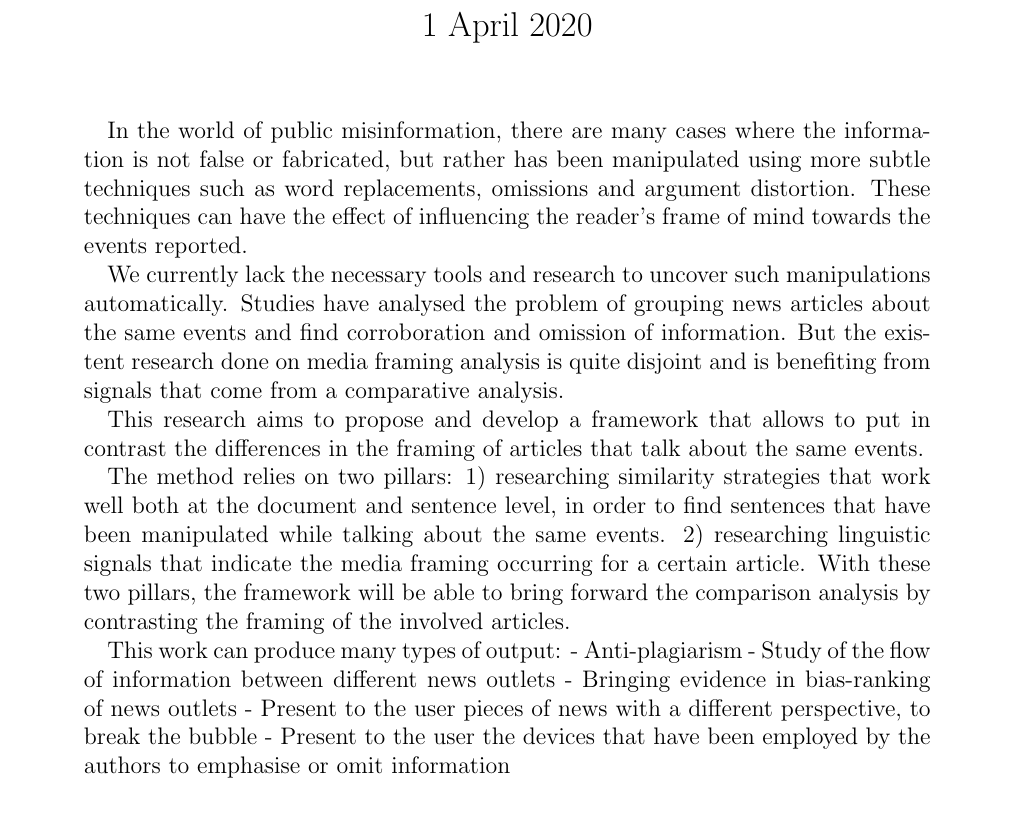
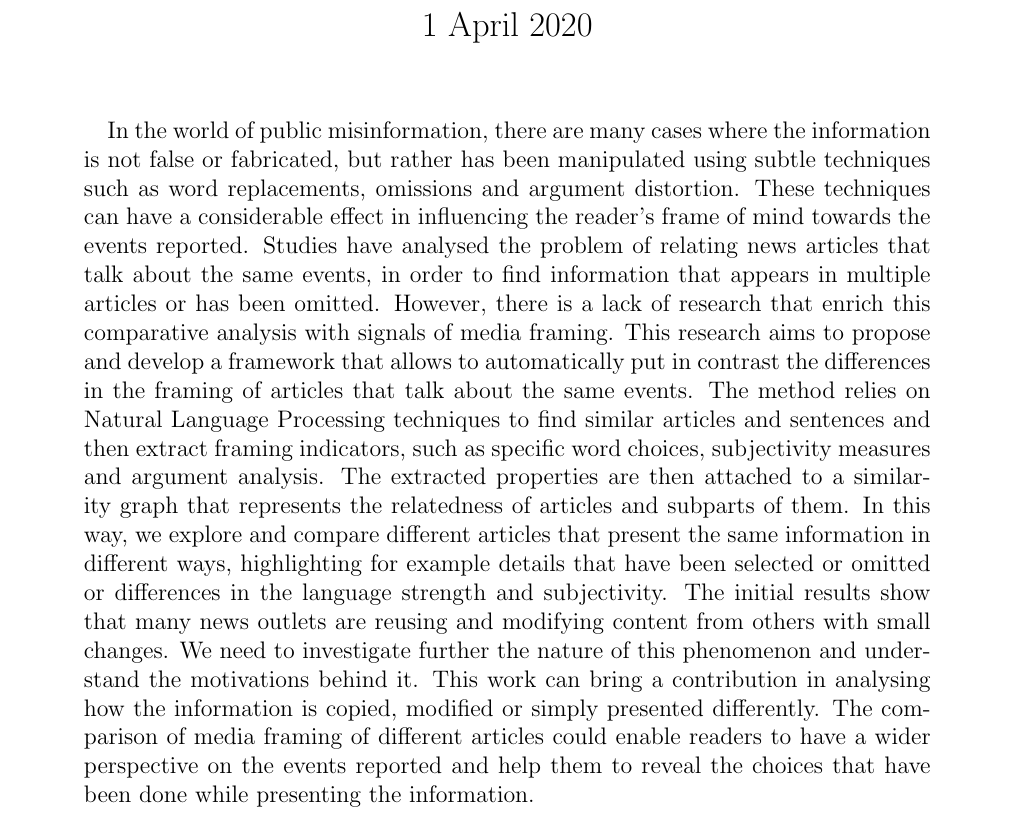
Before and after one commit to MartinoMensio/pace_abstract, a LaTeX paper (main.tex): part of the page, cut so that both start at the same text. Compiled offline with pdfLaTeX.

Commit message:
updated abstract on word

```diff
--- a/main.tex
+++ b/main.tex
@@ -13,34 +13,18 @@
 \maketitle
 
 \begin{abstract}
-% 	Introduction
-% 	Orientation
-In the world of public misinformation, there are many cases where the information is not false or fabricated, but rather has been manipulated using more subtle techniques such as word replacements, omissions and argument distortion.
-These techniques can have the effect of influencing the reader’s frame of mind towards the events reported.
-
-% 	Rationale
-We currently lack the necessary tools and research to uncover such manipulations automatically.
-Studies have analysed the problem of grouping news articles about the same events and find corroboration and omission of information.
-But the existent research done on media framing analysis is quite disjoint and is benefiting from signals that come from a comparative analysis.
-
-% 	Aim
-This research aims to propose and develop a framework that allows to put in contrast the differences in the framing of articles that talk about the same events.
-
-% 	Method
-The method relies on two pillars: 1) researching similarity strategies that work well both at the document and sentence level, in order to find sentences that have been manipulated while talking about the same events. 2) researching linguistic signals that indicate the media framing occurring for a certain article. With these two pillars, the framework will be able to bring forward the comparison analysis by contrasting the framing of the involved articles.
-
-% 	Findings
-This work can produce many types of output:
-- Anti-plagiarism
-- Study of the flow of information between different news outlets
-- Bringing evidence in bias-ranking of news outlets
-- Present to the user pieces of news with a different perspective, to break the bubble
-- Present to the user the devices that have been employed by the authors to emphasise or omit information
-
-
-% 	Interpretation
-
-
+% Orientation
+In the world of public misinformation, there are many cases where the information is not false or fabricated, but rather has been manipulated using subtle techniques such as word replacements, omissions and argument distortion. These techniques can have a considerable effect in influencing the reader’s frame of mind towards the events reported.
+% Rationale
+Studies have analysed the problem of relating news articles that talk about the same events, in order to find information that appears in multiple articles or has been omitted. However, there is a lack of research that enrich this comparative analysis with signals of media framing.
+% Aim
+This research aims to propose and develop a framework that allows to automatically put in contrast the differences in the framing of articles that talk about the same events.
+% Method
+The method relies on Natural Language Processing techniques to find similar articles and sentences and then extract framing indicators, such as specific word choices, subjectivity measures and argument analysis. The extracted properties are then attached to a similarity graph that represents the relatedness of articles and subparts of them. In this way, we explore and compare different articles that present the same information in different ways, highlighting for example details that have been selected or omitted or differences in the language strength and subjectivity.
+% Findings
+The initial results show that many news outlets are reusing and modifying content from others with small changes. We need to investigate further the nature of this phenomenon and understand the motivations behind it.
+% Interpretation
+This work can bring a contribution in analysing how the information is copied, modified or simply presented differently. The comparison of media framing of different articles could enable readers to have a wider perspective on the events reported and help them to reveal the choices that have been done while presenting the information.
 \end{abstract}
 %----
 
```
